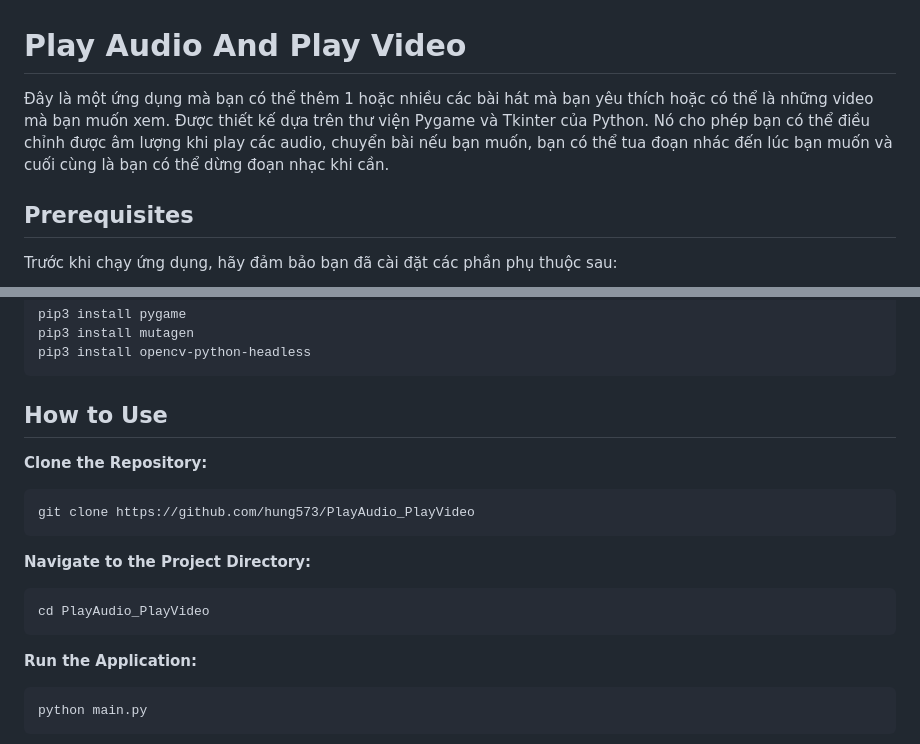
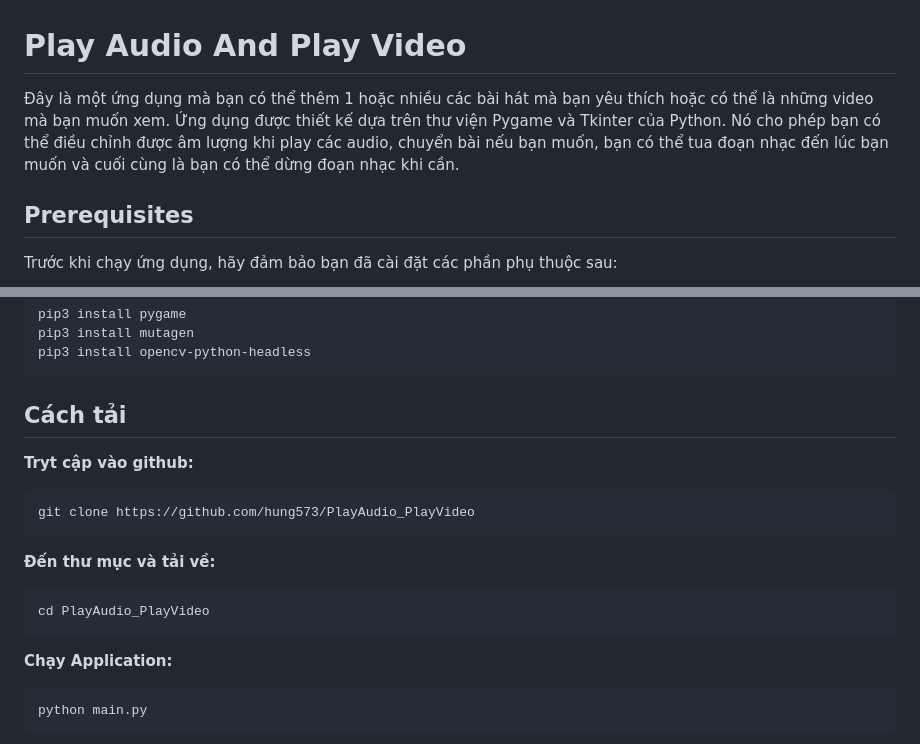
Before and after one commit to hung573/PlayAudio_PlayVideo, a Markdown page: README.MD, 2 parts joined by grey strips. Drawn GitHub-style.

Commit message:
Update README.MD
readme

````diff
--- a/README.MD
+++ b/README.MD
@@ -1,6 +1,6 @@
 # Play Audio And Play Video
 
-Đây là một ứng dụng mà bạn có thể thêm 1 hoặc nhiều các bài hát mà bạn yêu thích hoặc có thể là những video mà bạn muốn xem. Được thiết kế dựa trên thư viện Pygame và Tkinter của Python. Nó cho phép bạn có thể điều chỉnh được âm lượng khi play các audio, chuyển bài nếu bạn muốn, bạn có thể tua đoạn nhác đến lúc bạn muốn và cuối cùng là bạn có thể dừng đoạn nhạc khi cần.
+Đây là một ứng dụng mà bạn có thể thêm 1 hoặc nhiều các bài hát mà bạn yêu thích hoặc có thể là những video mà bạn muốn xem. Ứng dụng được thiết kế dựa trên thư viện Pygame và Tkinter của Python. Nó cho phép bạn có thể điều chỉnh được âm lượng khi play các audio, chuyển bài nếu bạn muốn, bạn có thể tua đoạn nhạc đến lúc bạn muốn và cuối cùng là bạn có thể dừng đoạn nhạc khi cần.
 
 ## Prerequisites
 
@@ -22,17 +22,17 @@ pip3 install pygame
 pip3 install mutagen
 pip3 install opencv-python-headless
 ```
-## How to Use
+## Cách tải
 
-**Clone the Repository:**
+**Tryt cập vào github:**
 ```
 git clone https://github.com/hung573/PlayAudio_PlayVideo
 ```
-**Navigate to the Project Directory:**
+**Đến thư mục và tải về:**
 ```
 cd PlayAudio_PlayVideo
 ```
-**Run the Application:**
+**Chạy Application:**
 ```
 python main.py
 ```
````
